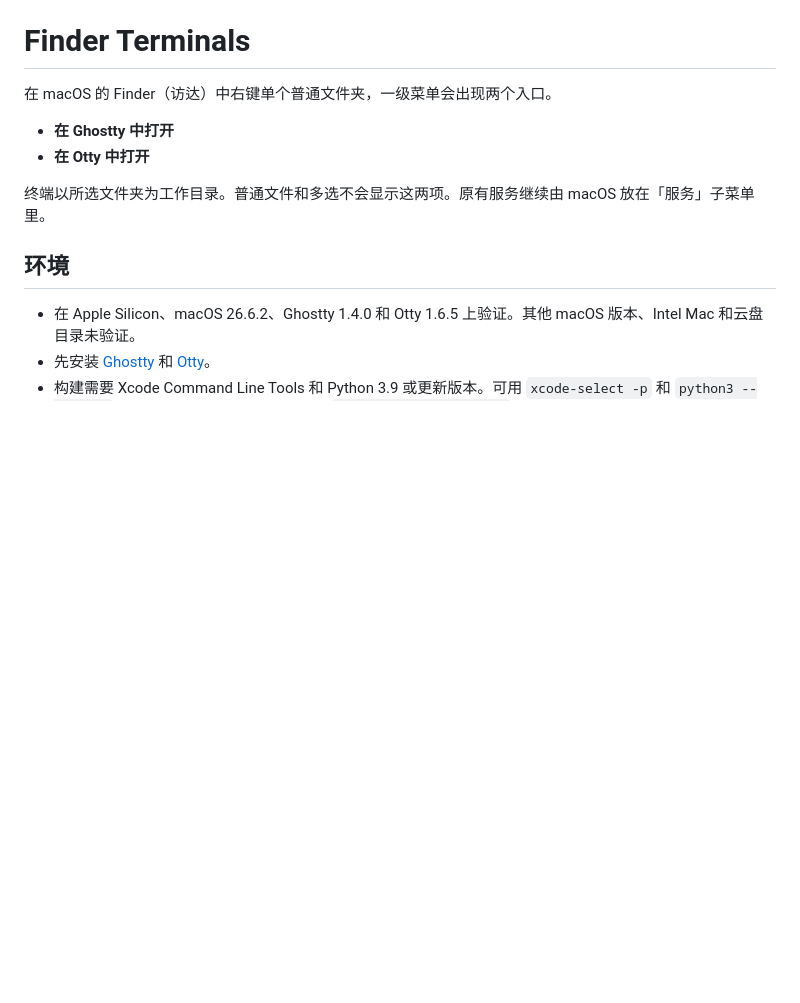
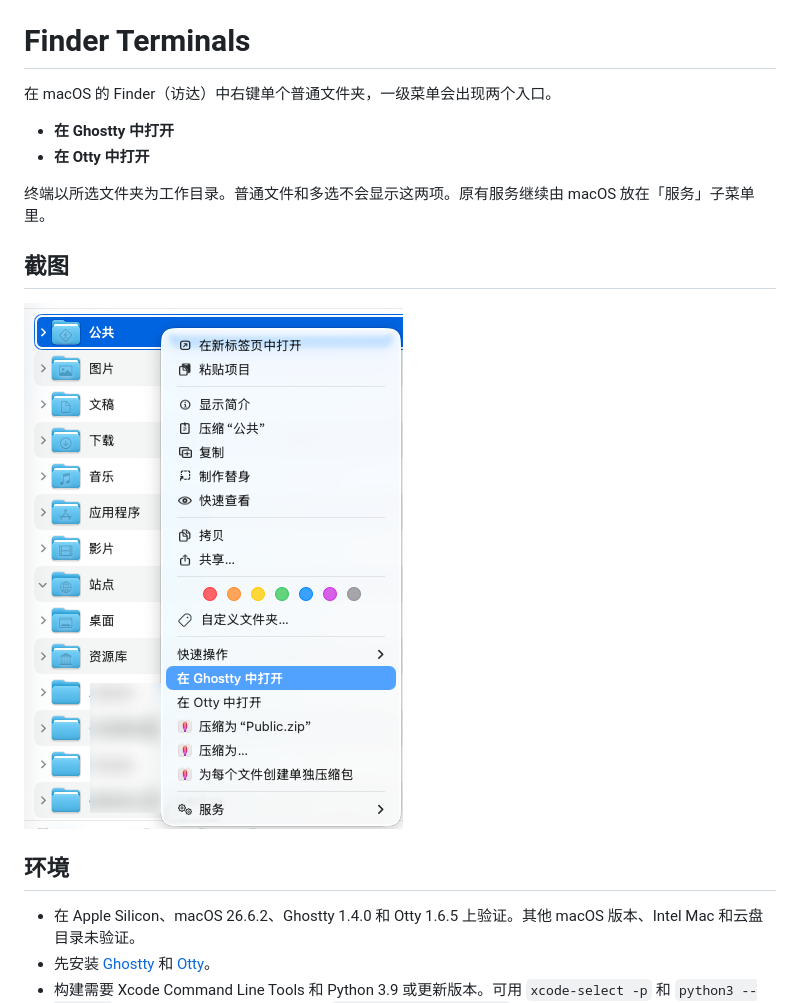
Before and after one commit to Undefinedefity/finder-terminals, a Markdown page: README.md, the part around the change. Rendered like a GitHub page; pictures changed too: docs/images/finder-context-menu.png (added); blank space fills up the shorter version.

Commit message:
Show Finder context menu in README

```diff
--- a/README.md
+++ b/README.md
@@ -6,6 +6,10 @@
 - **在 Otty 中打开**
 
 终端以所选文件夹为工作目录。普通文件和多选不会显示这两项。原有服务继续由 macOS 放在「服务」子菜单里。
+
+## 截图
+
+![Finder 文件夹右键菜单，显示「在 Ghostty 中打开」和「在 Otty 中打开」](docs/images/finder-context-menu.png)
 
 ## 环境
 
```
